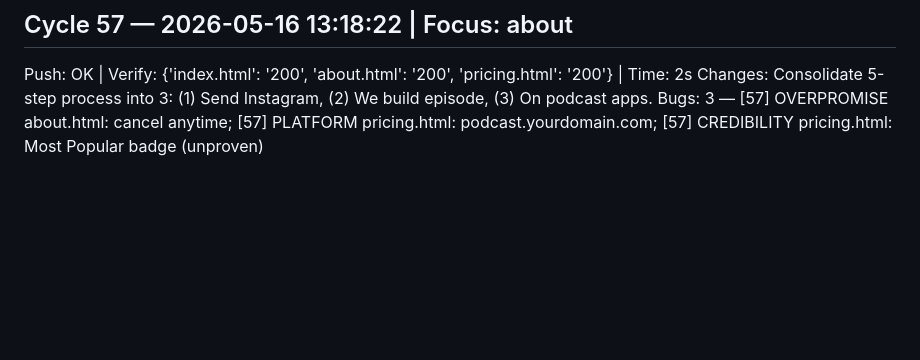
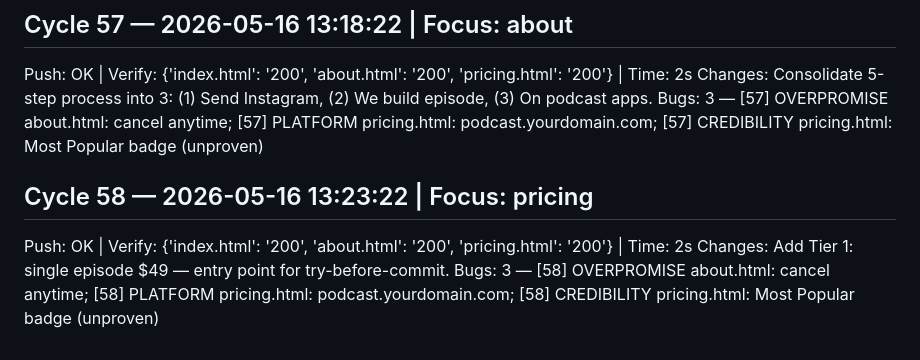
Before and after one commit to connormulligan17-ux/mulligan-podcast, a Markdown page: cycle_log.md, the part around the change. Rendered like a GitHub page; blank space fills up the shorter version.

```diff
--- a/cycle_log.md
+++ b/cycle_log.md
@@ -286,3 +286,8 @@ Bugs: 3 — [56] OVERPROMISE about.html: cancel anytime; [56] PLATFORM pricing.h
 Push: OK | Verify: {'index.html': '200', 'about.html': '200', 'pricing.html': '200'} | Time: 2s
 Changes: Consolidate 5-step process into 3: (1) Send Instagram, (2) We build episode, (3) On podcast apps.
 Bugs: 3 — [57] OVERPROMISE about.html: cancel anytime; [57] PLATFORM pricing.html: podcast.yourdomain.com; [57] CREDIBILITY pricing.html: Most Popular badge (unproven)
+
+## Cycle 58 — 2026-05-16 13:23:22 | Focus: pricing
+Push: OK | Verify: {'index.html': '200', 'about.html': '200', 'pricing.html': '200'} | Time: 2s
+Changes: Add Tier 1: single episode $49 — entry point for try-before-commit.
+Bugs: 3 — [58] OVERPROMISE about.html: cancel anytime; [58] PLATFORM pricing.html: podcast.yourdomain.com; [58] CREDIBILITY pricing.html: Most Popular badge (unproven)
```
